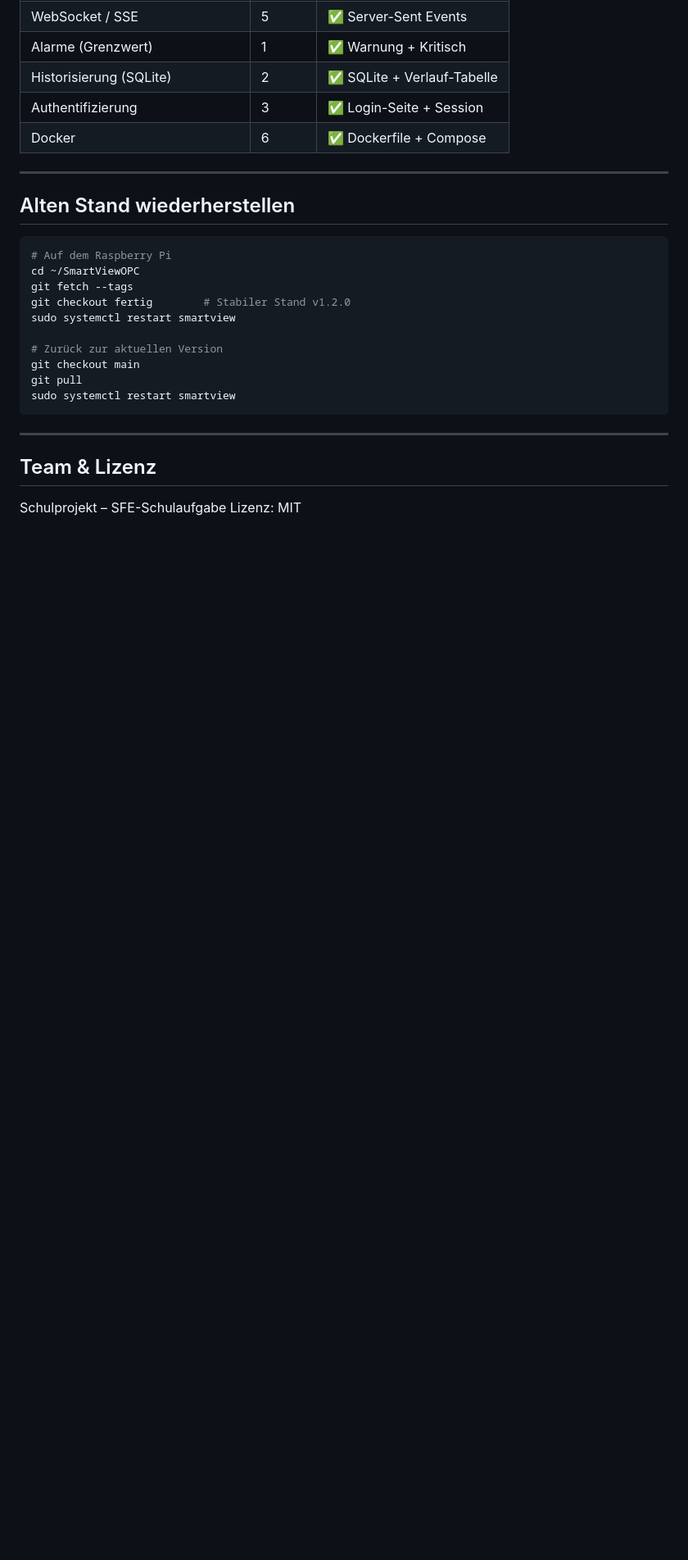
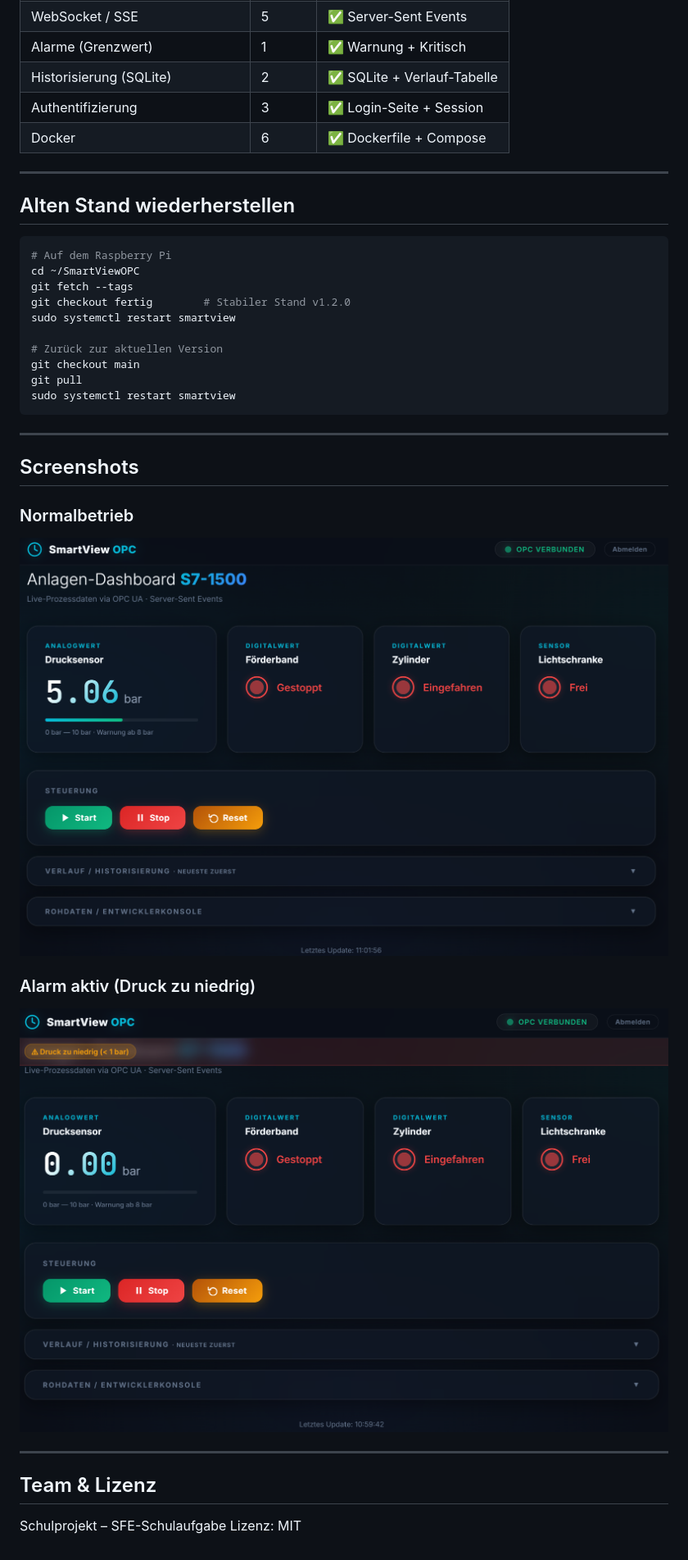
Before and after one commit to Jakobhslr/SmartViewOPC, a Markdown page: README.md, the part around the change. Shown: that part at 82% size. GitHub-like rendering; pictures changed too: docs/Screenshot_dashboard_keinDruck.png (added), docs/Screenshot_dashboard_normal.png (added); blank space fills up the shorter version.

Commit message:
docs: Screenshots des Dashboards ins README eingefügt

```diff
--- a/README.md
+++ b/README.md
@@ -292,6 +292,16 @@ sudo systemctl restart smartview
 
 ---
 
+## Screenshots
+
+### Normalbetrieb
+![Dashboard Normalbetrieb](docs/Screenshot_dashboard_normal.png)
+
+### Alarm aktiv (Druck zu niedrig)
+![Dashboard Alarm](docs/Screenshot_dashboard_keinDruck.png)
+
+---
+
 ## Team & Lizenz
 
 Schulprojekt – SFE-Schulaufgabe
```
